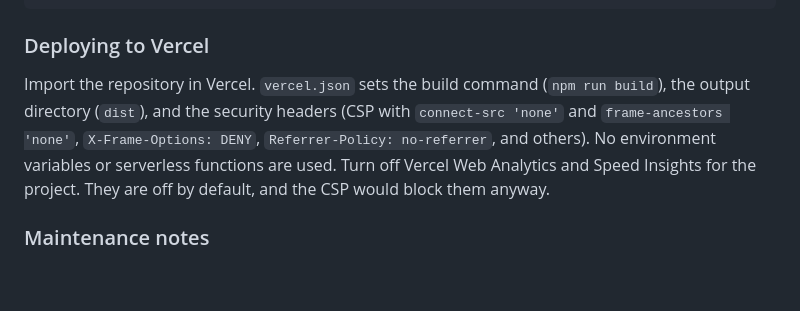
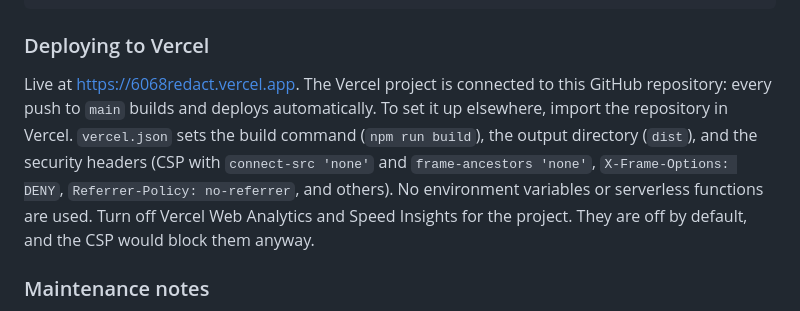
Before and after one commit to iancorzine/6068redact, a Markdown page: README.md, the part around the change. GitHub-like rendering; blank space fills up the shorter version.

Commit message:
README: note automatic Vercel deploys from main
Co-Authored-By: Claude Opus 5.5 <noreply@anthropic.com>

```diff
--- a/README.md
+++ b/README.md
@@ -123,7 +123,7 @@ vercel.json                  generated from security-headers.mjs by the build
 
 ### Deploying to Vercel
 
-Import the repository in Vercel. `vercel.json` sets the build command (`npm run build`), the output directory (`dist`), and the security headers (CSP with `connect-src 'none'` and `frame-ancestors 'none'`, `X-Frame-Options: DENY`, `Referrer-Policy: no-referrer`, and others). No environment variables or serverless functions are used. Turn off Vercel Web Analytics and Speed Insights for the project. They are off by default, and the CSP would block them anyway.
+Live at https://6068redact.vercel.app. The Vercel project is connected to this GitHub repository: every push to `main` builds and deploys automatically. To set it up elsewhere, import the repository in Vercel. `vercel.json` sets the build command (`npm run build`), the output directory (`dist`), and the security headers (CSP with `connect-src 'none'` and `frame-ancestors 'none'`, `X-Frame-Options: DENY`, `Referrer-Policy: no-referrer`, and others). No environment variables or serverless functions are used. Turn off Vercel Web Analytics and Speed Insights for the project. They are off by default, and the CSP would block them anyway.
 
 ### Maintenance notes
 
```
